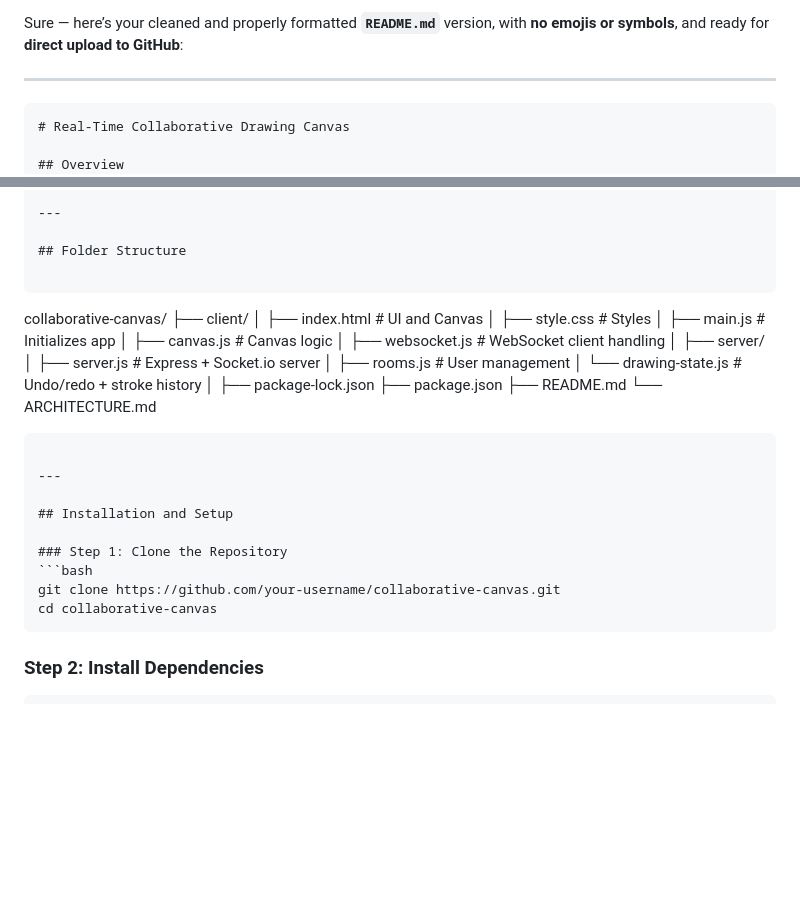
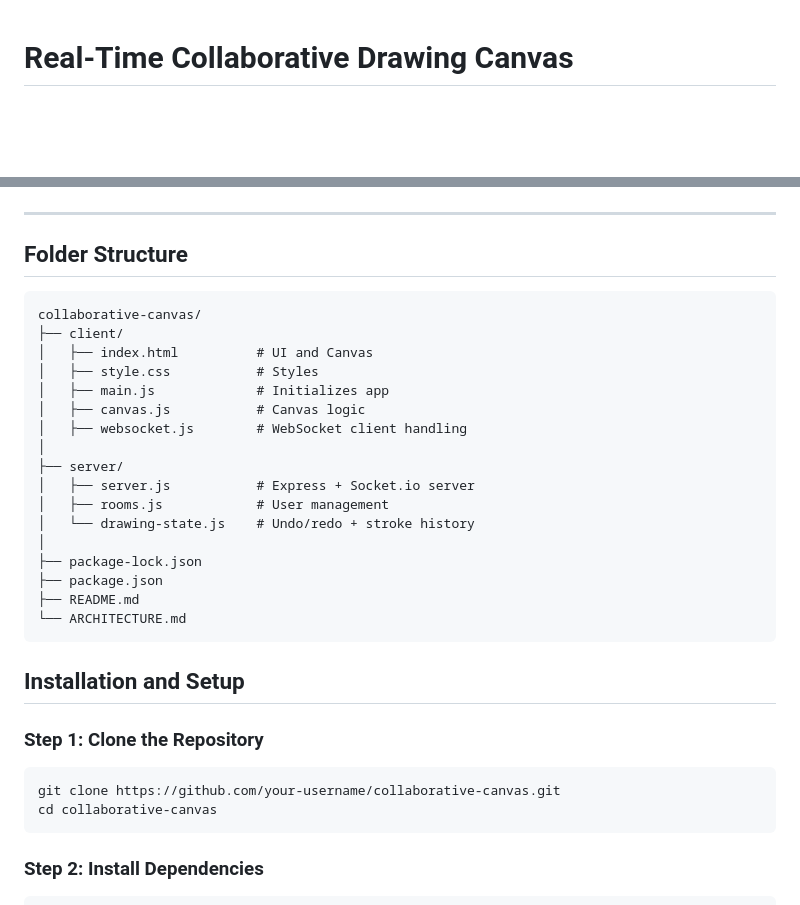
Before and after one commit to Jeevan18A/Flam_Assignment, a Markdown page: README.md, 2 parts joined by grey strips. Drawn GitHub-style; blank space fills up the shorter version.

Commit message:
Clean up README.md formatting and content
Removed unnecessary formatting and cleaned up the README content.

`````diff
--- a/README.md
+++ b/README.md
@@ -1,8 +1,3 @@
-Sure — here’s your cleaned and properly formatted **`README.md`** version, with **no emojis or symbols**, and ready for **direct upload to GitHub**:
-
----
-
-```markdown
 # Real-Time Collaborative Drawing Canvas
 
 ## Overview
@@ -39,8 +34,7 @@ Developed using Node.js, Socket.io, and Vanilla JavaScript (HTML5 Canvas) — wi
 
 ## Folder Structure
 
-```
-
+```plaintext
 collaborative-canvas/
 ├── client/
 │   ├── index.html          # UI and Canvas
@@ -58,10 +52,8 @@ collaborative-canvas/
 ├── package.json
 ├── README.md
 └── ARCHITECTURE.md
-
 ````
 
----
 
 ## Installation and Setup
 
@@ -69,7 +61,7 @@ collaborative-canvas/
 ```bash
 git clone https://github.com/your-username/collaborative-canvas.git
 cd collaborative-canvas
-````
+```
 
 ### Step 2: Install Dependencies
 
`````
Also changed, not shown: other parts of README.md (+4 -4 lines).
